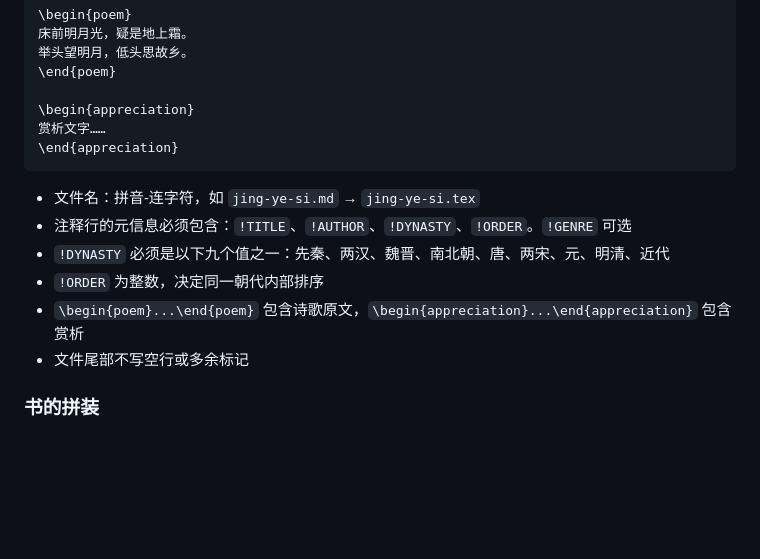
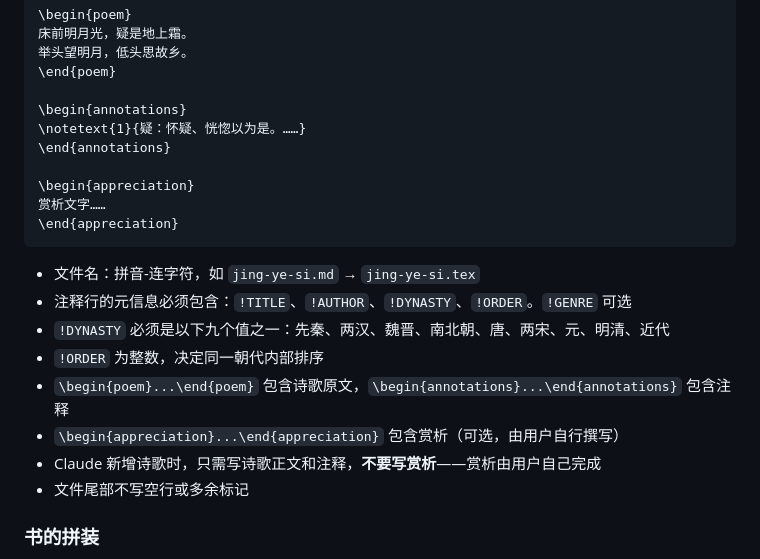
Before and after one commit to dingye0604/gift, a Markdown page: CLAUDE.md, the part around the change. Rendered like a GitHub page; blank space fills up the shorter version.

Commit message:
docs: Claude 新增诗歌只写正文和注释，不写赏析
Co-Authored-By: Claude <noreply@anthropic.com>

```diff
--- a/CLAUDE.md
+++ b/CLAUDE.md
@@ -68,6 +68,10 @@
 举头望明月，低头思故乡。
 \end{poem}
 
+\begin{annotations}
+\notetext{1}{疑：怀疑、恍惚以为是。……}
+\end{annotations}
+
 \begin{appreciation}
 赏析文字……
 \end{appreciation}
@@ -77,7 +81,9 @@
 - 注释行的元信息必须包含：`!TITLE`、`!AUTHOR`、`!DYNASTY`、`!ORDER`。`!GENRE` 可选
 - `!DYNASTY` 必须是以下九个值之一：先秦、两汉、魏晋、南北朝、唐、两宋、元、明清、近代
 - `!ORDER` 为整数，决定同一朝代内部排序
-- `\begin{poem}...\end{poem}` 包含诗歌原文，`\begin{appreciation}...\end{appreciation}` 包含赏析
+- `\begin{poem}...\end{poem}` 包含诗歌原文，`\begin{annotations}...\end{annotations}` 包含注释
+- `\begin{appreciation}...\end{appreciation}` 包含赏析（可选，由用户自行撰写）
+- Claude 新增诗歌时，只需写诗歌正文和注释，**不要写赏析**——赏析由用户自己完成
 - 文件尾部不写空行或多余标记
 
 ### 书的拼装
```
